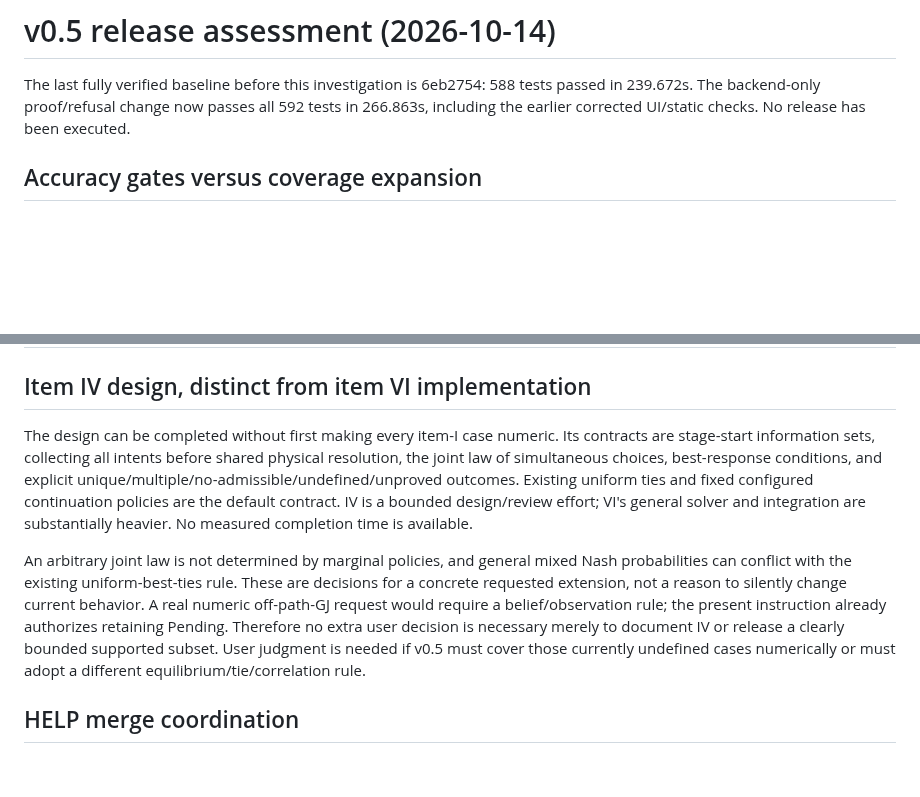
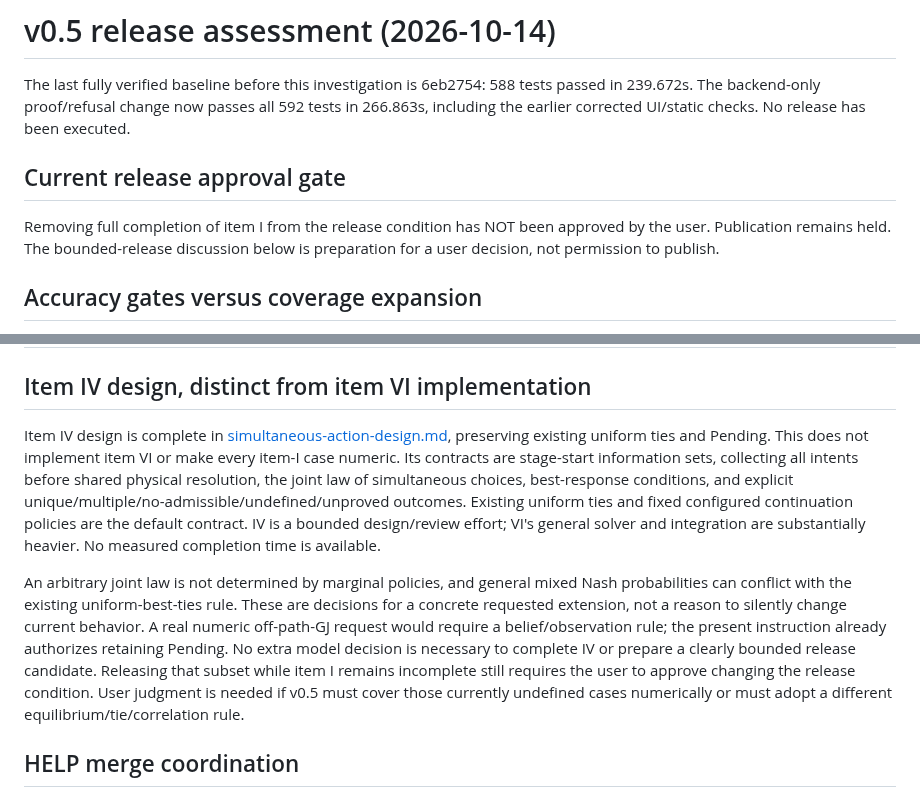
Before and after one commit to atachan14/ww_gg, a Markdown page: docs/v0.5-release-assessment.md, 2 parts joined by grey strips. Rendered like a GitHub page; blank space fills up the shorter version.

Commit message:
docs: finalize simultaneous action design without new game rules

```diff
--- a/docs/v0.5-release-assessment.md
+++ b/docs/v0.5-release-assessment.md
@@ -1,6 +1,10 @@
 # v0.5 release assessment (2026-10-14)
 
 The last fully verified baseline before this investigation is 6eb2754: 588 tests passed in 239.672s. The backend-only proof/refusal change now passes all 592 tests in 266.863s, including the earlier corrected UI/static checks. No release has been executed.
+
+## Current release approval gate
+
+Removing full completion of item I from the release condition has NOT been approved by the user. Publication remains held. The bounded-release discussion below is preparation for a user decision, not permission to publish.
 
 ## Accuracy gates versus coverage expansion
 
@@ -23,9 +27,9 @@ Coverage expansion: unrestricted five/six-player coupled max certificates and un
 
 ## Item IV design, distinct from item VI implementation
 
-The design can be completed without first making every item-I case numeric. Its contracts are stage-start information sets, collecting all intents before shared physical resolution, the joint law of simultaneous choices, best-response conditions, and explicit unique/multiple/no-admissible/undefined/unproved outcomes. Existing uniform ties and fixed configured continuation policies are the default contract. IV is a bounded design/review effort; VI's general solver and integration are substantially heavier. No measured completion time is available.
+Item IV design is complete in [simultaneous-action-design.md](simultaneous-action-design.md), preserving existing uniform ties and Pending. This does not implement item VI or make every item-I case numeric. Its contracts are stage-start information sets, collecting all intents before shared physical resolution, the joint law of simultaneous choices, best-response conditions, and explicit unique/multiple/no-admissible/undefined/unproved outcomes. Existing uniform ties and fixed configured continuation policies are the default contract. IV is a bounded design/review effort; VI's general solver and integration are substantially heavier. No measured completion time is available.
 
-An arbitrary joint law is not determined by marginal policies, and general mixed Nash probabilities can conflict with the existing uniform-best-ties rule. These are decisions for a concrete requested extension, not a reason to silently change current behavior. A real numeric off-path-GJ request would require a belief/observation rule; the present instruction already authorizes retaining Pending. Therefore no extra user decision is necessary merely to document IV or release a clearly bounded supported subset. User judgment is needed if v0.5 must cover those currently undefined cases numerically or must adopt a different equilibrium/tie/correlation rule.
+An arbitrary joint law is not determined by marginal policies, and general mixed Nash probabilities can conflict with the existing uniform-best-ties rule. These are decisions for a concrete requested extension, not a reason to silently change current behavior. A real numeric off-path-GJ request would require a belief/observation rule; the present instruction already authorizes retaining Pending. No extra model decision is necessary to complete IV or prepare a clearly bounded release candidate. Releasing that subset while item I remains incomplete still requires the user to approve changing the release condition. User judgment is needed if v0.5 must cover those currently undefined cases numerically or must adopt a different equilibrium/tie/correlation rule.
 
 ## HELP merge coordination
 
```
Also changed, not shown: docs/simultaneous-action-design.md (added, +87 -0 lines).
